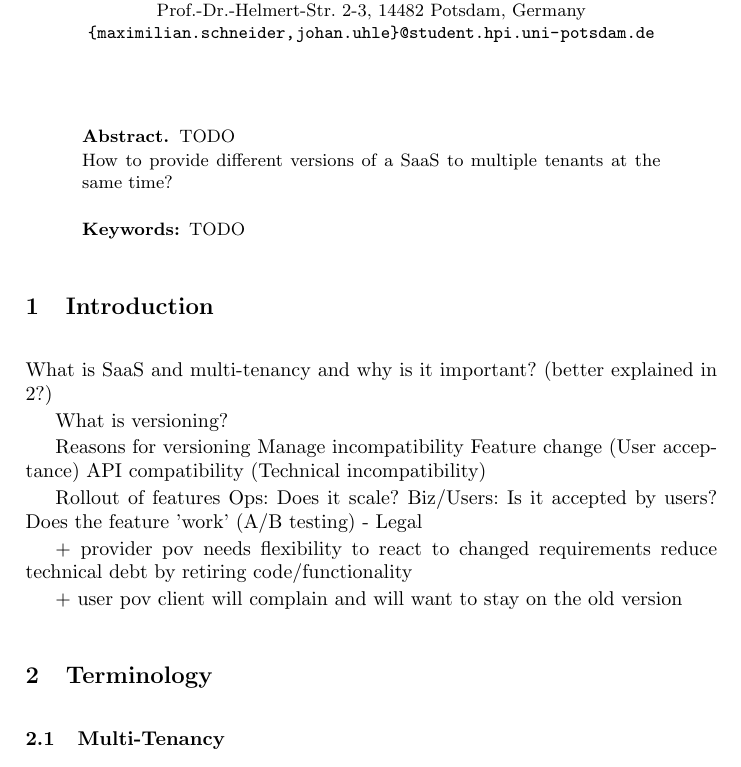
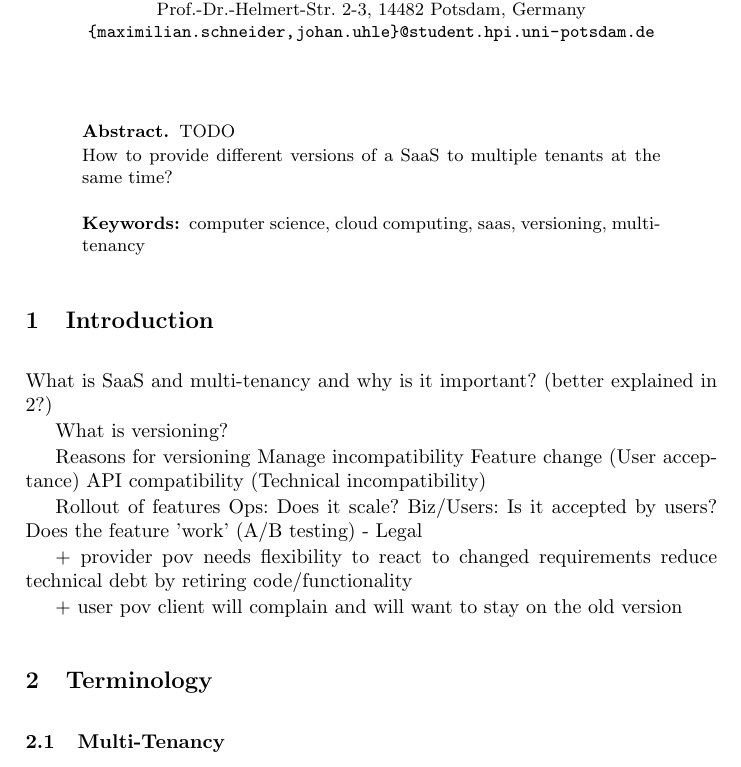
Before and after one commit to freenerd/versioning-saas-paper, a LaTeX paper (report.tex): part of page 1 of 6, cut so that both start at the same text. Compiled offline with pdfLaTeX.

Commit message:
Keywords

```diff
--- a/report.tex
+++ b/report.tex
@@ -19,7 +19,7 @@
 \documentclass[runningheads,a4paper]{llncs}
 
 \usepackage{amssymb}
-\setcounter{tocdepth}{3}
+\setcounter{tocdepth}{5}
 \usepackage{graphicx}
 \graphicspath{ {./images/} }
 \usepackage{wrapfig}
@@ -74,7 +74,7 @@ TODO
 
 How to provide different versions of a SaaS to multiple tenants at the same time?
 
-\keywords{TODO}
+\keywords{computer science, cloud computing, saas, versioning, multi-tenancy}
 \end{abstract}
 
 \input{content/introduction}
```
